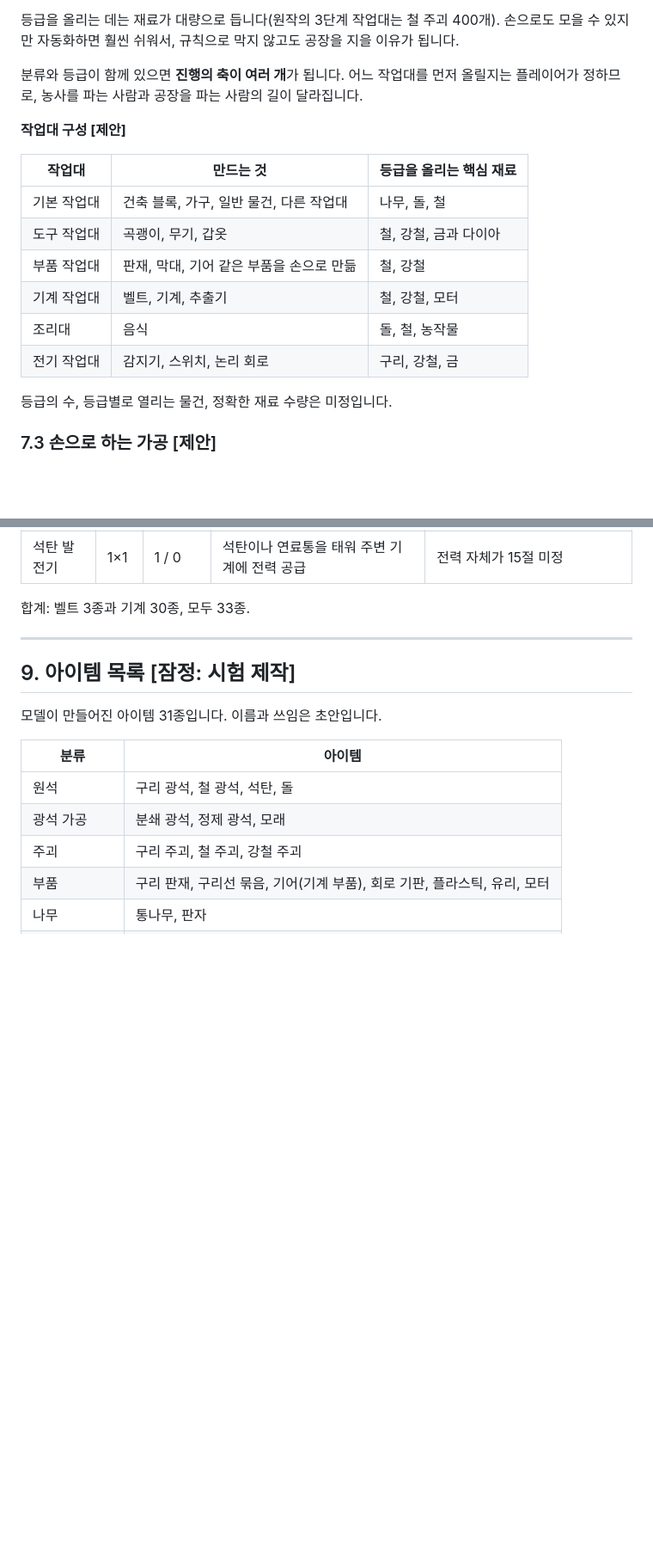
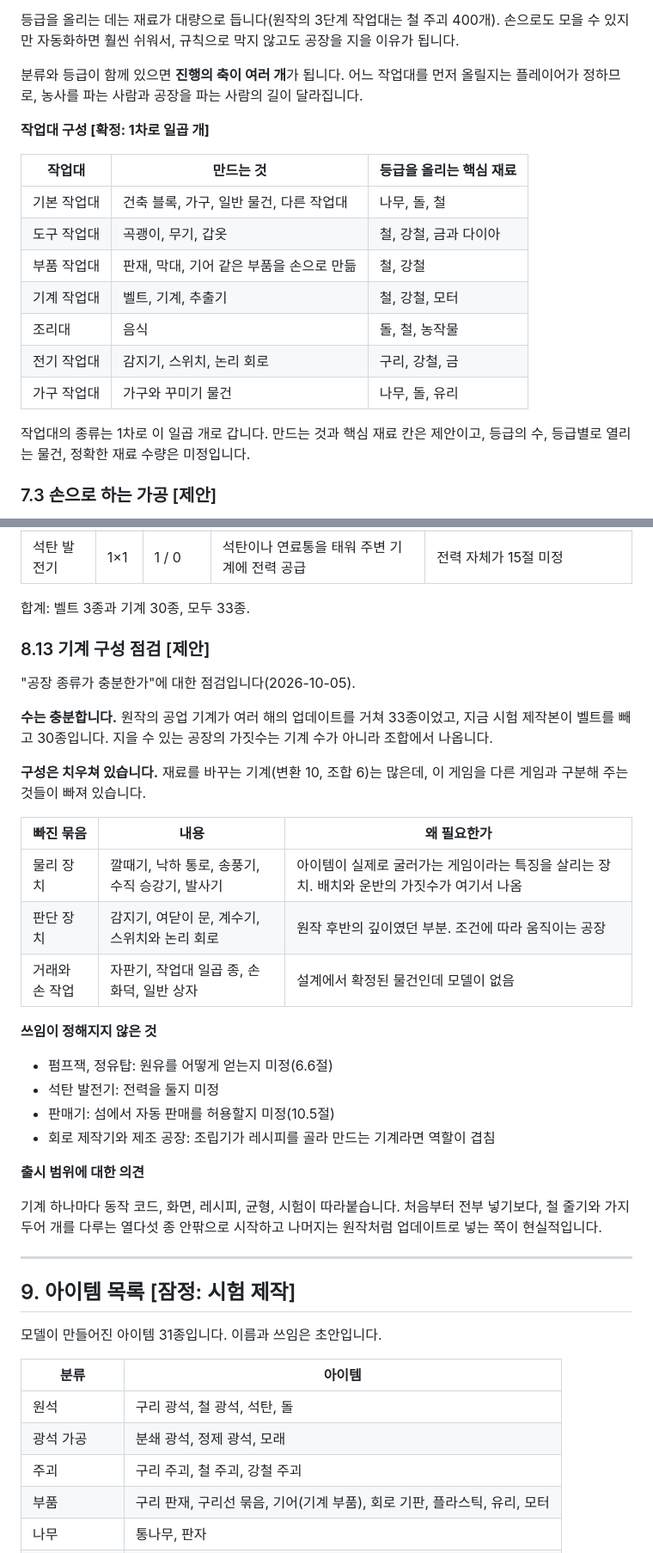
Before and after one commit to soaq1/roblox-factory, a Markdown page: docs/game-design.md, 2 parts joined by grey strips. Shown at 86% size. GitHub-like rendering; blank space fills up the shorter version.

Commit message:
Add the furniture workbench and a review of the machine line-up
Co-Authored-By: Claude Opus 5.5 (1M context) <noreply@anthropic.com>
Claude-Session: https://claude.ai/code/session_01AnsQXNCdCLoccEmJw4BhkV

```diff
--- a/docs/game-design.md
+++ b/docs/game-design.md
@@ -289,7 +289,7 @@
 
 분류와 등급이 함께 있으면 **진행의 축이 여러 개**가 됩니다. 어느 작업대를 먼저 올릴지는 플레이어가 정하므로, 농사를 파는 사람과 공장을 파는 사람의 길이 달라집니다.
 
-**작업대 구성 [제안]**
+**작업대 구성 [확정: 1차로 일곱 개]**
 
 | 작업대 | 만드는 것 | 등급을 올리는 핵심 재료 |
 |---|---|---|
@@ -299,8 +299,9 @@
 | 기계 작업대 | 벨트, 기계, 추출기 | 철, 강철, 모터 |
 | 조리대 | 음식 | 돌, 철, 농작물 |
 | 전기 작업대 | 감지기, 스위치, 논리 회로 | 구리, 강철, 금 |
+| 가구 작업대 | 가구와 꾸미기 물건 | 나무, 돌, 유리 |
 
-등급의 수, 등급별로 열리는 물건, 정확한 재료 수량은 미정입니다.
+작업대의 종류는 1차로 이 일곱 개로 갑니다. 만드는 것과 핵심 재료 칸은 제안이고, 등급의 수, 등급별로 열리는 물건, 정확한 재료 수량은 미정입니다.
 
 ### 7.3 손으로 하는 가공 [제안]
 
@@ -524,6 +525,31 @@
 | 석탄 발전기 | 1×1 | 1 / 0 | 석탄이나 연료통을 태워 주변 기계에 전력 공급 | 전력 자체가 15절 미정 |
 
 합계: 벨트 3종과 기계 30종, 모두 33종.
+
+### 8.13 기계 구성 점검 [제안]
+
+"공장 종류가 충분한가"에 대한 점검입니다(2026-10-05).
+
+**수는 충분합니다.** 원작의 공업 기계가 여러 해의 업데이트를 거쳐 33종이었고, 지금 시험 제작본이 벨트를 빼고 30종입니다. 지을 수 있는 공장의 가짓수는 기계 수가 아니라 조합에서 나옵니다.
+
+**구성은 치우쳐 있습니다.** 재료를 바꾸는 기계(변환 10, 조합 6)는 많은데, 이 게임을 다른 게임과 구분해 주는 것들이 빠져 있습니다.
+
+| 빠진 묶음 | 내용 | 왜 필요한가 |
+|---|---|---|
+| 물리 장치 | 깔때기, 낙하 통로, 송풍기, 수직 승강기, 발사기 | 아이템이 실제로 굴러가는 게임이라는 특징을 살리는 장치. 배치와 운반의 가짓수가 여기서 나옴 |
+| 판단 장치 | 감지기, 여닫이 문, 계수기, 스위치와 논리 회로 | 원작 후반의 깊이였던 부분. 조건에 따라 움직이는 공장 |
+| 거래와 손 작업 | 자판기, 작업대 일곱 종, 손 화덕, 일반 상자 | 설계에서 확정된 물건인데 모델이 없음 |
+
+**쓰임이 정해지지 않은 것**
+
+- 펌프잭, 정유탑: 원유를 어떻게 얻는지 미정(6.6절)
+- 석탄 발전기: 전력을 둘지 미정
+- 판매기: 섬에서 자동 판매를 허용할지 미정(10.5절)
+- 회로 제작기와 제조 공장: 조립기가 레시피를 골라 만드는 기계라면 역할이 겹침
+
+**출시 범위에 대한 의견**
+
+기계 하나마다 동작 코드, 화면, 레시피, 균형, 시험이 따라붙습니다. 처음부터 전부 넣기보다, 철 줄기와 가지 두어 개를 다루는 열다섯 종 안팎으로 시작하고 나머지는 원작처럼 업데이트로 넣는 쪽이 현실적입니다.
 
 ---
 
```
Also changed, not shown: other parts of docs/game-design.md (+1 -0 lines).
